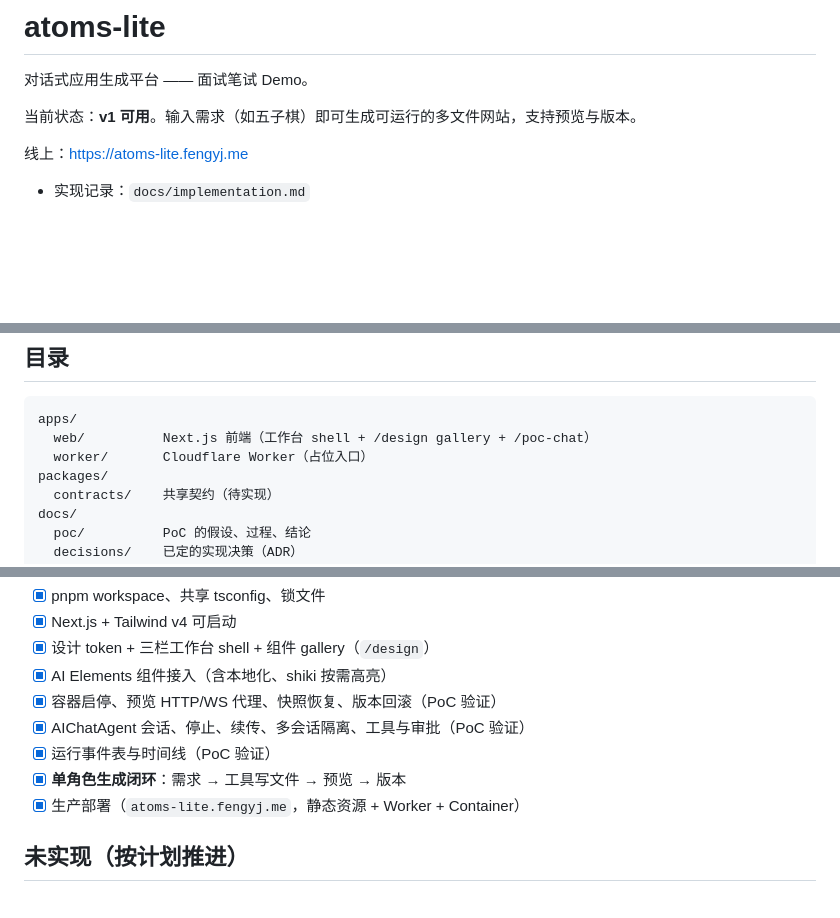
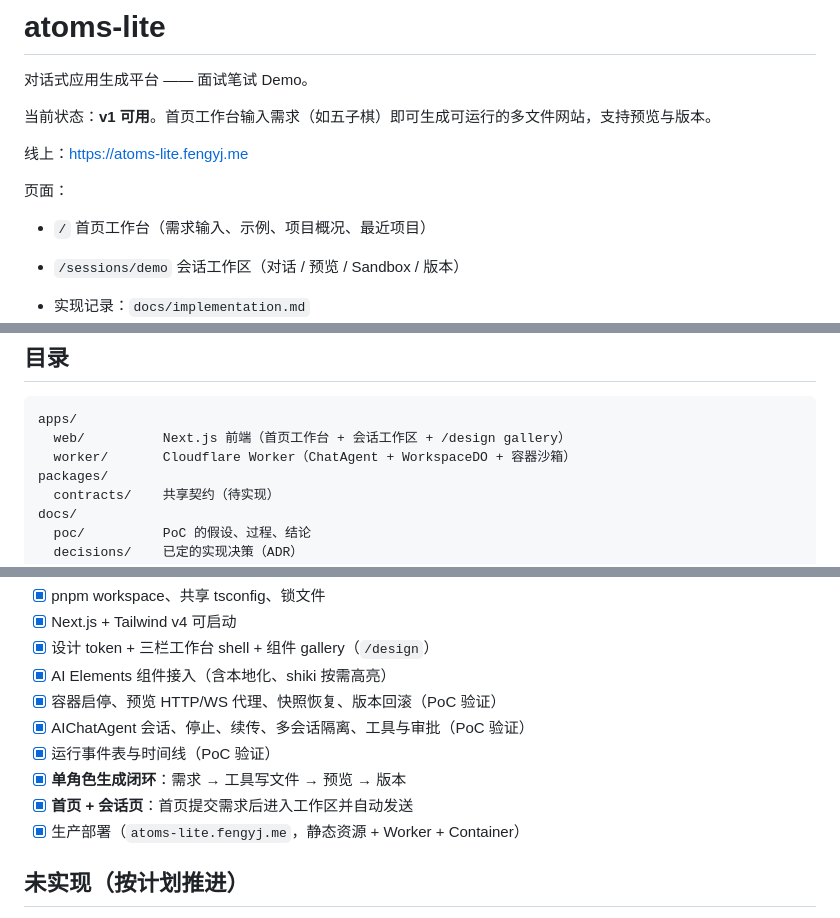
Before and after one commit to fengyj/atoms-lite, a Markdown page: README.md, 3 parts joined by grey strips. Rendered like a GitHub page; blank space fills up the shorter version.

````diff
--- a/README.md
+++ b/README.md
@@ -2,9 +2,14 @@
 
 对话式应用生成平台 —— 面试笔试 Demo。
 
-当前状态：**v1 可用**。输入需求（如五子棋）即可生成可运行的多文件网站，支持预览与版本。
+当前状态：**v1 可用**。首页工作台输入需求（如五子棋）即可生成可运行的多文件网站，支持预览与版本。
 
 线上：https://atoms-lite.fengyj.me
+
+页面：
+
+- `/` 首页工作台（需求输入、示例、项目概况、最近项目）
+- `/sessions/demo` 会话工作区（对话 / 预览 / Sandbox / 版本）
 
 - 实现记录：`docs/implementation.md`
 - 系统架构：`docs/architecture/system-architecture.md`
@@ -30,8 +35,8 @@
 
 ```
 apps/
-  web/          Next.js 前端（工作台 shell + /design gallery + /poc-chat）
-  worker/       Cloudflare Worker（占位入口）
+  web/          Next.js 前端（首页工作台 + 会话工作区 + /design gallery）
+  worker/       Cloudflare Worker（ChatAgent + WorkspaceDO + 容器沙箱）
 packages/
   contracts/    共享契约（待实现）
 docs/
@@ -82,6 +87,7 @@ pnpm build
 - [x] AIChatAgent 会话、停止、续传、多会话隔离、工具与审批（PoC 验证）
 - [x] 运行事件表与时间线（PoC 验证）
 - [x] **单角色生成闭环**：需求 → 工具写文件 → 预览 → 版本
+- [x] **首页 + 会话页**：首页提交需求后进入工作区并自动发送
 - [x] 生产部署（`atoms-lite.fengyj.me`，静态资源 + Worker + Container）
 
 ## 未实现（按计划推进）
````
Also changed, not shown: docs/implementation.md (+47 -1 lines), docs/assets/v1-dashboard-mobile.png (added), docs/assets/v1-dashboard.png (added), docs/assets/v1-workspace.png (added), 5 other files.
